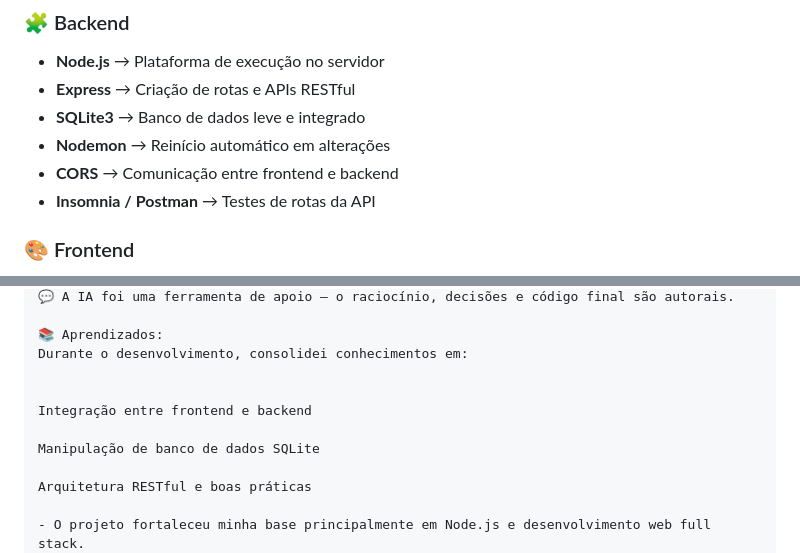
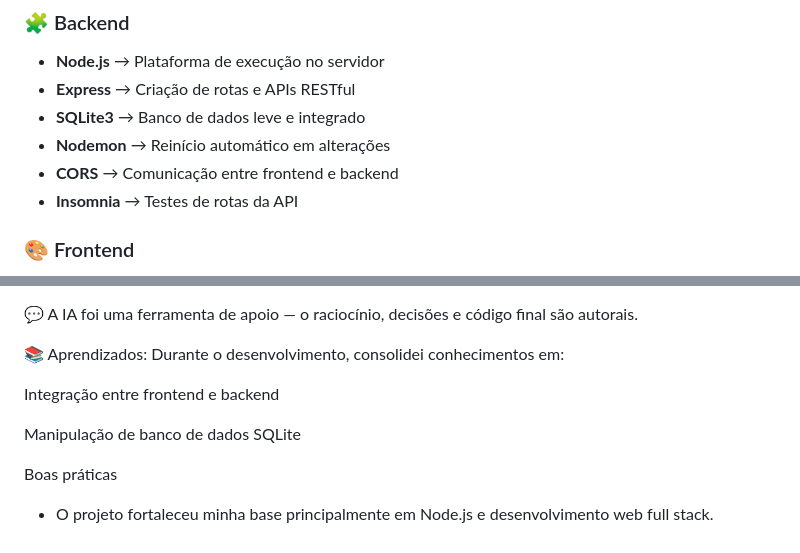
Before and after one commit to Aranhadaniela/desafio-referral-system, a Markdown page: README.md, 2 parts joined by grey strips. Rendered like a GitHub page.

```diff
--- a/README.md
+++ b/README.md
@@ -66,7 +62,7 @@ Construída com **HTML, CSS e JavaScript puro**.
 - **SQLite3** → Banco de dados leve e integrado
 - **Nodemon** → Reinício automático em alterações
 - **CORS** → Comunicação entre frontend e backend
-- **Insomnia / Postman** → Testes de rotas da API
+- **Insomnia** → Testes de rotas da API
 
 ### 🎨 Frontend
 - **HTML** → Estrutura das páginas
@@ -153,11 +148,12 @@ Acelerar o desenvolvimento e aprendizado
 Durante o desenvolvimento, consolidei conhecimentos em:
 
 
-Integração entre frontend e backend
+  Integração entre frontend e backend
 
-Manipulação de banco de dados SQLite
+  Manipulação de banco de dados SQLite
 
-Arquitetura RESTful e boas práticas
+  Boas práticas
+
 
 - O projeto fortaleceu minha base principalmente em Node.js e desenvolvimento web full stack.
 
```
Also changed, not shown: other parts of README.md (+15 -19 lines).
